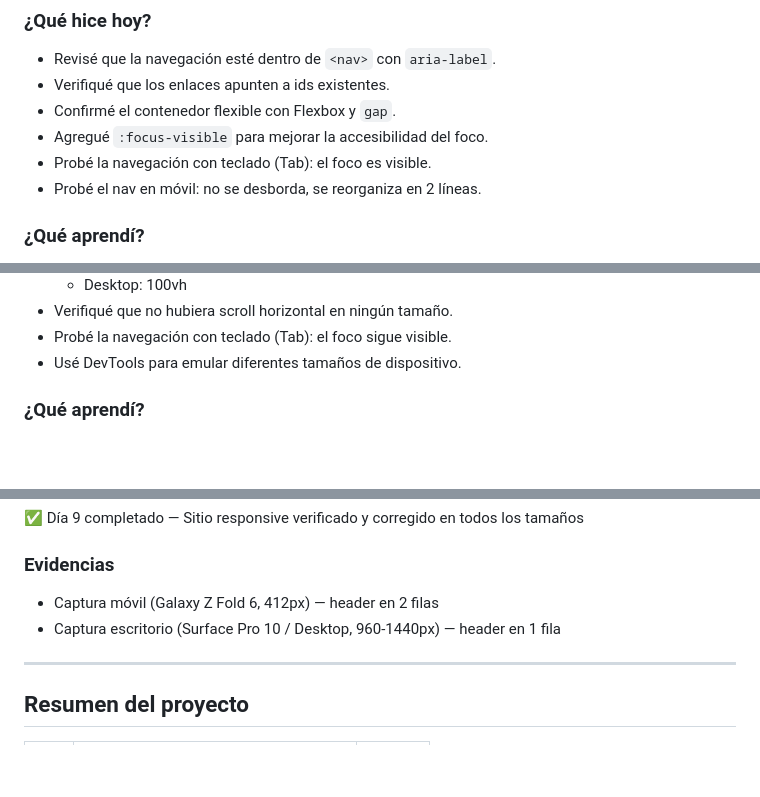
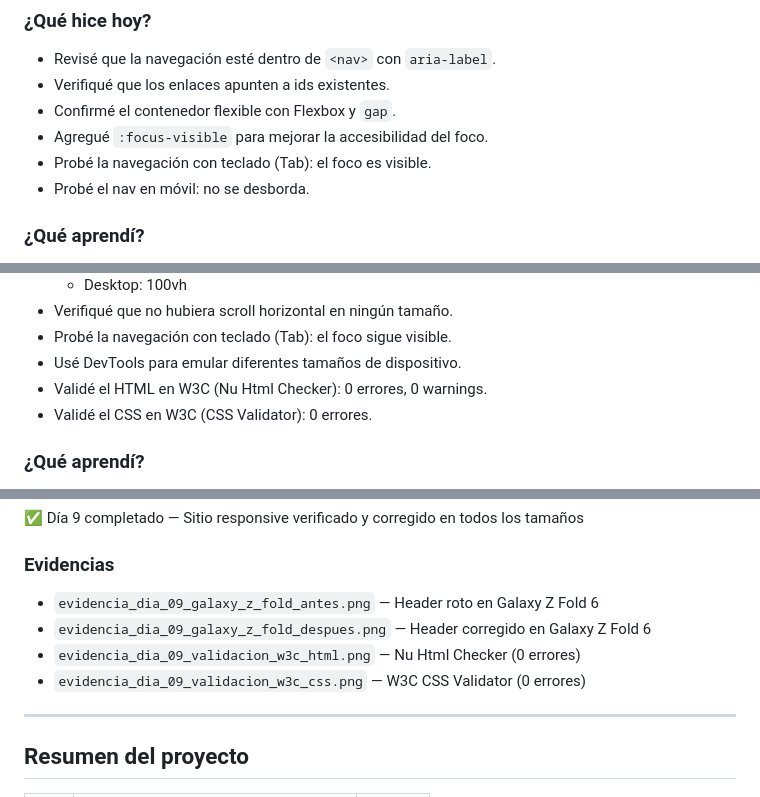
Before and after one commit to MaribelDiaz88/trazzos-estudio-creativo, a Markdown page: bitacora.md, 3 parts joined by grey strips. Drawn GitHub-style; blank space fills up the shorter version.

Commit message:
Actualizar bitácora completa Día 09
- Actualizada la sección de Evidencias del Día 9
- Documentadas las 4 capturas: antes/después Galaxy Z Fold + validaciones W3C

```diff
--- a/bitacora.md
+++ b/bitacora.md
@@ -126,7 +126,7 @@
 - Confirmé el contenedor flexible con Flexbox y `gap`.
 - Agregué `:focus-visible` para mejorar la accesibilidad del foco.
 - Probé la navegación con teclado (Tab): el foco es visible.
-- Probé el nav en móvil: no se desborda, se reorganiza en 2 líneas.
+- Probé el nav en móvil: no se desborda.
 
 ### ¿Qué aprendí?
 - Cómo funciona `:focus-visible` y su importancia para WCAG 2.2.
@@ -228,6 +228,8 @@ CSS Nesting (2023). El CSS funciona perfectamente en navegadores modernos.
 - Verifiqué que no hubiera scroll horizontal en ningún tamaño.
 - Probé la navegación con teclado (Tab): el foco sigue visible.
 - Usé DevTools para emular diferentes tamaños de dispositivo.
+- Validé el HTML en W3C (Nu Html Checker): 0 errores, 0 warnings.
+- Validé el CSS en W3C (CSS Validator): 0 errores.
 
 ### ¿Qué aprendí?
 - Cómo identificar problemas responsive reales (no solo teóricos).
@@ -255,8 +257,10 @@ roto en móvil.
 ✅ Día 9 completado — Sitio responsive verificado y corregido en todos los tamaños
 
 ### Evidencias
-- Captura móvil (Galaxy Z Fold 6, 412px) — header en 2 filas
-- Captura escritorio (Surface Pro 10 / Desktop, 960-1440px) — header en 1 fila
+- `evidencia_dia_09_galaxy_z_fold_antes.png` — Header roto en Galaxy Z Fold 6
+- `evidencia_dia_09_galaxy_z_fold_despues.png` — Header corregido en Galaxy Z Fold 6
+- `evidencia_dia_09_validacion_w3c_html.png` — Nu Html Checker (0 errores)
+- `evidencia_dia_09_validacion_w3c_css.png` — W3C CSS Validator (0 errores)
 
 ---
 
```
